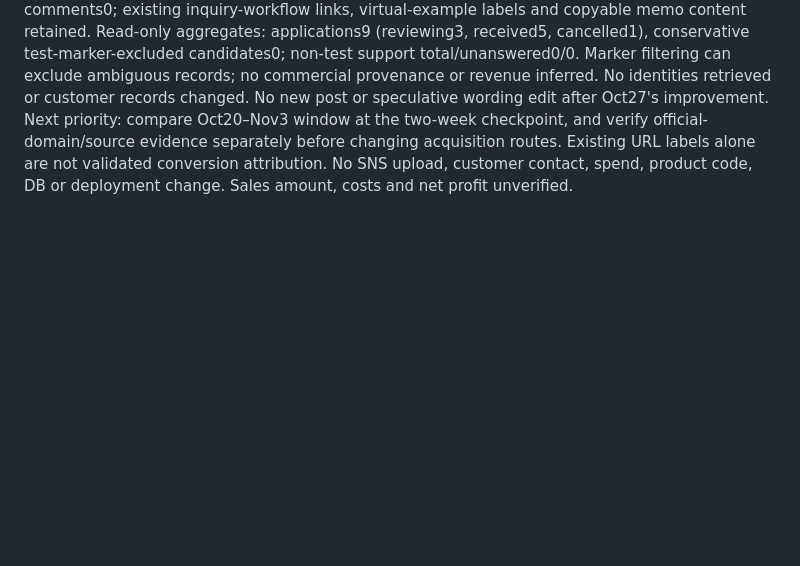
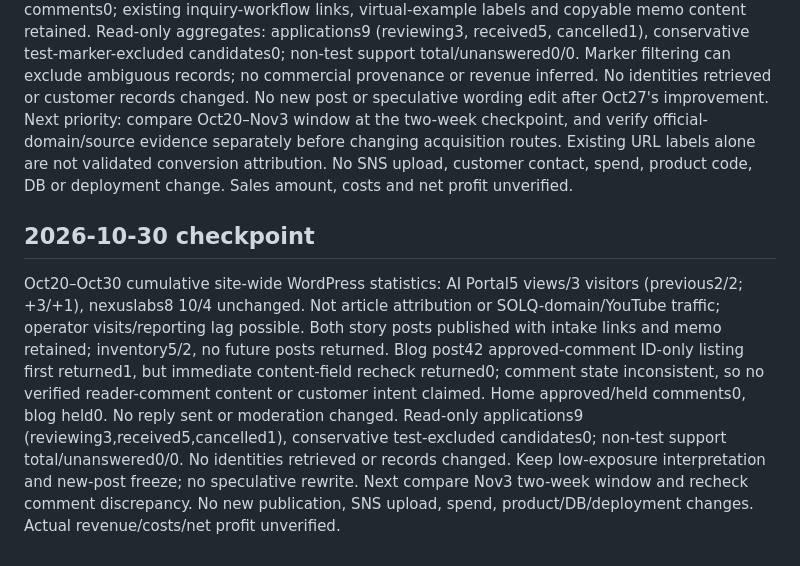
Before and after one commit to holykjh1425-stack/jubilant-computing-machine, a Markdown page: BLOG_TRAFFIC_STATUS.md, the part around the change. GitHub-like rendering; blank space fills up the shorter version.

Commit message:
docs: record October 30 traffic change and comment discrepancy

```diff
--- a/BLOG_TRAFFIC_STATUS.md
+++ b/BLOG_TRAFFIC_STATUS.md
@@ -82,3 +82,8 @@ Read-only check: Oct20–Oct28 WordPress cumulative unchanged (AI Portal2 views/
 ## 2026-10-29 follow-up
 WordPress Oct20–Oct29 cumulative unchanged: AI Portal2 views/2 visitors; nexuslabs8 10/4. Site-wide only, possible operator visits; not article-level, solqtech.com or YouTube attribution. Published inventory remains5/2 with no future posts returned. Story posts42/22 published; approved/held comments0; existing inquiry-workflow links, virtual-example labels and copyable memo content retained. Read-only aggregates: applications9 (reviewing3, received5, cancelled1), conservative test-marker-excluded candidates0; non-test support total/unanswered0/0. Marker filtering can exclude ambiguous records; no commercial provenance or revenue inferred. No identities retrieved or customer records changed.
 No new post or speculative wording edit after Oct27's improvement. Next priority: compare Oct20–Nov3 window at the two-week checkpoint, and verify official-domain/source evidence separately before changing acquisition routes. Existing URL labels alone are not validated conversion attribution. No SNS upload, customer contact, spend, product code, DB or deployment change. Sales amount, costs and net profit unverified.
+
+
+## 2026-10-30 checkpoint
+Oct20–Oct30 cumulative site-wide WordPress statistics: AI Portal5 views/3 visitors (previous2/2; +3/+1), nexuslabs8 10/4 unchanged. Not article attribution or SOLQ-domain/YouTube traffic; operator visits/reporting lag possible. Both story posts published with intake links and memo retained; inventory5/2, no future posts returned. Blog post42 approved-comment ID-only listing first returned1, but immediate content-field recheck returned0; comment state inconsistent, so no verified reader-comment content or customer intent claimed. Home approved/held comments0, blog held0. No reply sent or moderation changed.
+Read-only applications9 (reviewing3,received5,cancelled1), conservative test-excluded candidates0; non-test support total/unanswered0/0. No identities retrieved or records changed. Keep low-exposure interpretation and new-post freeze; no speculative rewrite. Next compare Nov3 two-week window and recheck comment discrepancy. No new publication, SNS upload, spend, product/DB/deployment changes. Actual revenue/costs/net profit unverified.
```
